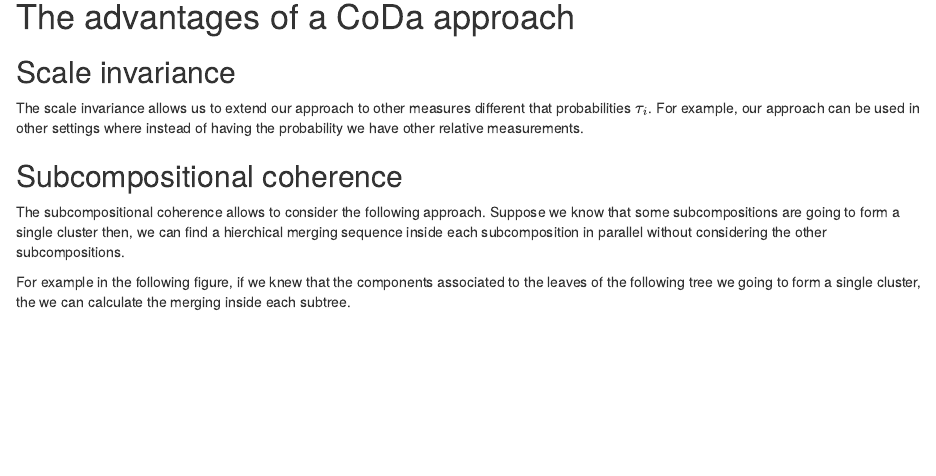
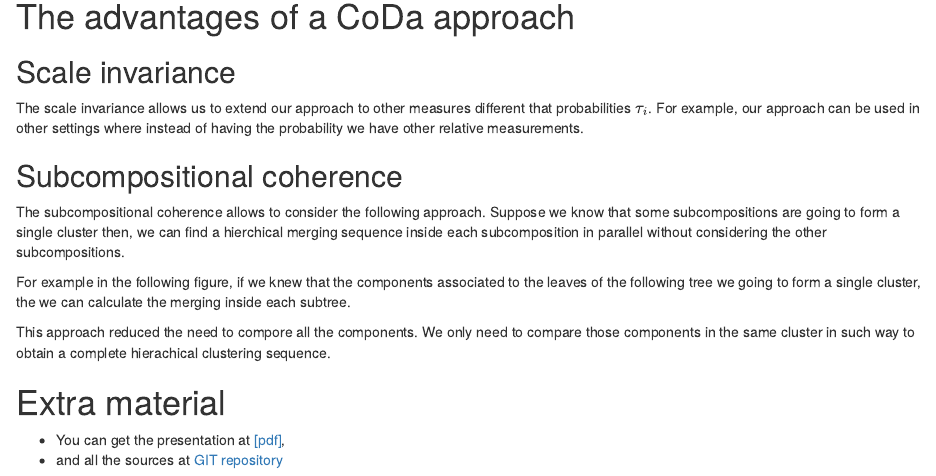
Before and after one commit to mcomas/CODAWORK2015, an R Markdown document (codawork2015.Rmd): the page in a window 1100 px wide, from 3230 px down before the commit and from 3250 px down after it, so that both start at the same text. Rendered offline with R 4.5, knitr and Pandoc, with nearby package versions; the code chunks are not run, so their results and figures are left out.

Commit message:
Last modifications before oral presentation

````diff
--- a/codawork2015.Rmd
+++ b/codawork2015.Rmd
@@ -507,7 +507,9 @@ hc = hclust(log(stats::dist(x, method="euclidean")), method="ward.D")
 A2Rplot(hc, k = 8, boxes = FALSE, col.up = "gray50", main = 'Subcompositional coherence', show.labels = F)
 ```
 
-```{r, fig.width=5, fig.height=5}
+This approach reduced the need to compore all the components. We only need to compare those components in the same cluster in such way to obtain a complete hierachical clustering sequence.
+
+```{r, fig.width=3, fig.height=3}
 g = cutree(hc, k=8)
 
 tab = table(g)
@@ -561,3 +563,8 @@ plot(scale(df %>% select(f1,f2,f3) %>% acomp) %>% data.frame %>% acomp, col=df$c
 # df.cent$class = df$class
 # ggtern( data = df.cent %>% select(f1, f2, f3, class) ) + geom_point(aes(x=f1, y=f2, z=f3, col=class)) + theme_bw() + scale_colour_discrete(guide=FALSE)
 ```
+
+# Extra material
+
+* You can get the presentation at [[pdf]](codawork2015.pdf),
+* and all the sources at [GIT repository](https://github.com/mcomas/CODAWORK2015)
````
Also changed, not shown: tern.png (added), 1 other file.
